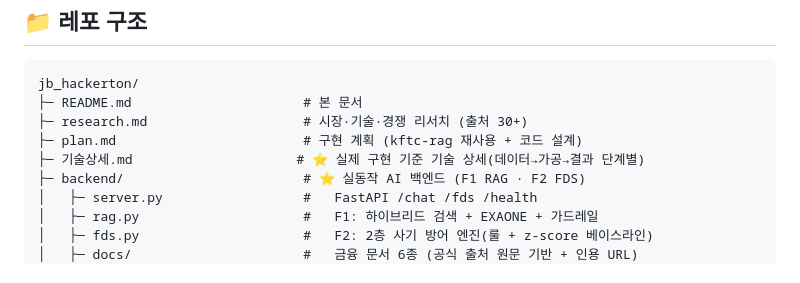
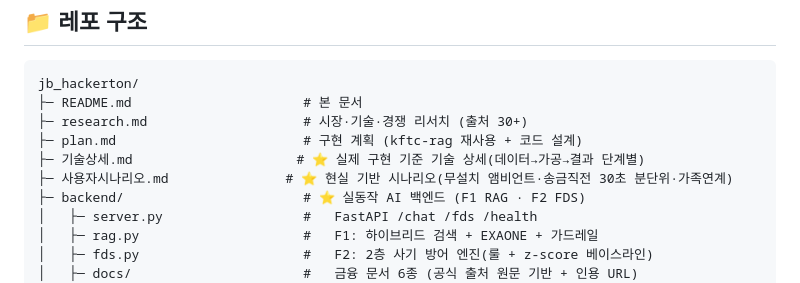
Before and after one commit to kasangyong/jb_hackerton, a Markdown page: README.md, the part around the change. GitHub-like rendering.

```diff
--- a/README.md
+++ b/README.md
@@ -247,6 +247,7 @@ jb_hackerton/
 ├─ research.md                    # 시장·기술·경쟁 리서치 (출처 30+)
 ├─ plan.md                        # 구현 계획 (kftc-rag 재사용 + 코드 설계)
 ├─ 기술상세.md                     # ⭐ 실제 구현 기준 기술 상세(데이터→가공→결과 단계별)
+├─ 사용자시나리오.md               # ⭐ 현실 기반 시나리오(무설치 앰비언트·송금직전 30초 분단위·가족연계)
 ├─ backend/                       # ⭐ 실동작 AI 백엔드 (F1 RAG · F2 FDS)
 │   ├─ server.py                  #   FastAPI /chat /fds /health
 │   ├─ rag.py                     #   F1: 하이브리드 검색 + EXAONE + 가드레일
```
Also changed, not shown: 사용자시나리오.md (added, +203 -0 lines).
